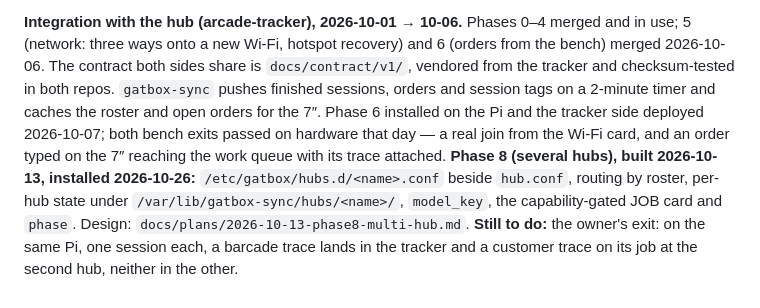
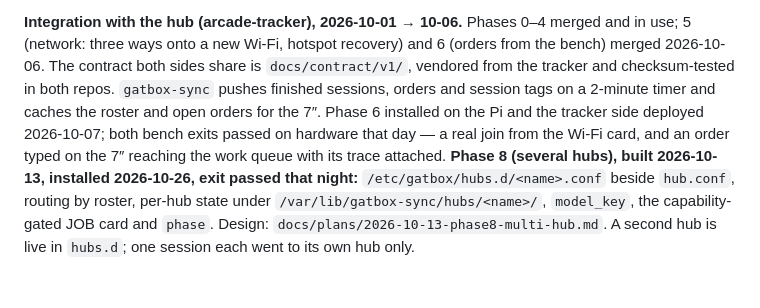
Before and after one commit to digitalunconciousness/Gatbox, a Markdown page: CLAUDE.md, the part around the change. Rendered like a GitHub page.

```diff
--- a/CLAUDE.md
+++ b/CLAUDE.md
@@ -152,9 +152,7 @@ session tags on a 2-minute timer and caches the roster and open orders for the 7
 Phase 6 installed on the Pi and the tracker side deployed 2026-10-07; both bench exits passed
 on hardware that day — a real join from the Wi-Fi card, and an order typed on the 7″ reaching
 the work queue with its trace attached.
-**Phase 8 (several hubs), built 2026-10-13, installed 2026-10-26:** `/etc/gatbox/hubs.d/<name>.conf`
+**Phase 8 (several hubs), built 2026-10-13, installed 2026-10-26, exit passed that night:** `/etc/gatbox/hubs.d/<name>.conf`
 beside `hub.conf`, routing by roster, per-hub state under `/var/lib/gatbox-sync/hubs/<name>/`,
 `model_key`, the capability-gated JOB card and `phase`. Design: `docs/plans/2026-10-13-phase8-multi-hub.md`.
-**Still to do:** the owner's exit: on the same Pi, one session each, a
-barcade trace lands in the tracker and a customer trace on its job at the second hub, neither
-in the other.
+A second hub is live in `hubs.d`; one session each went to its own hub only.
```
Also changed, not shown: BRINGUP.md (+8 -4 lines), docs/journal/journal-entry-2026-10-27.md (added, +14 -0 lines).
